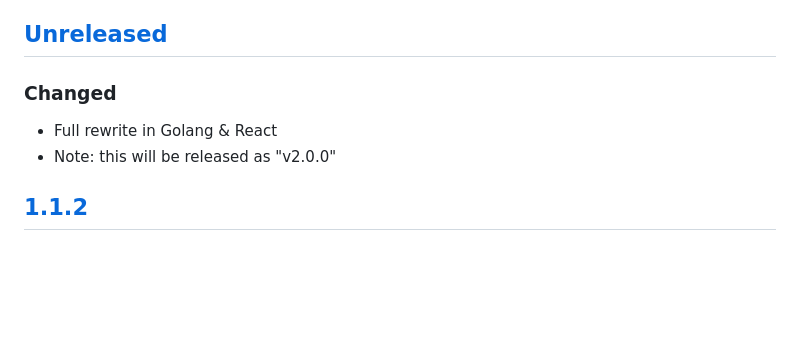
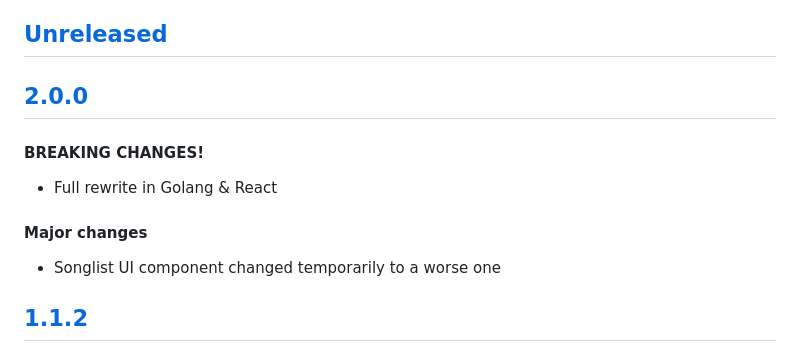
Before and after one commit to Darep/Beatstream, a Markdown page: CHANGELOG.md, the part around one of its changes. GitHub-like rendering; blank space fills up the shorter version.

Commit message:
chore: v2.0.0 CHANGELOG update

```diff
--- a/CHANGELOG.md
+++ b/CHANGELOG.md
@@ -7,10 +7,15 @@ and this project adheres to [Semantic Versioning](https://semver.org/spec/v2.0.0
 
 ## [Unreleased]
 
-### Changed
+## [2.0.0]
+
+#### BREAKING CHANGES!
 
 - Full rewrite in Golang & React
-- Note: this will be released as "v2.0.0"
+
+#### Major changes
+
+- Songlist UI component changed temporarily to a worse one
 
 ## [1.1.2]
 
```
Also changed, not shown: other parts of CHANGELOG.md (+1 -0 lines).
